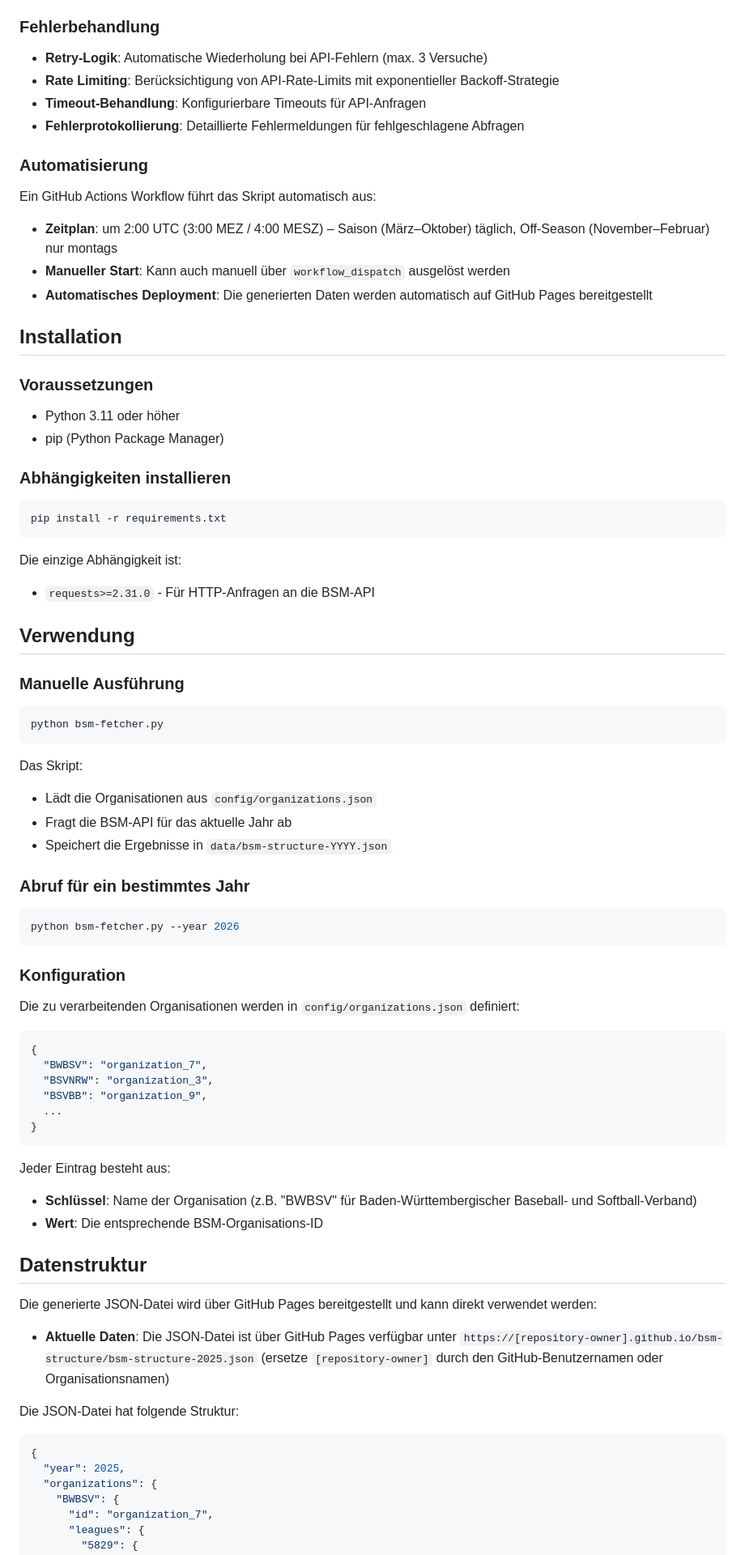
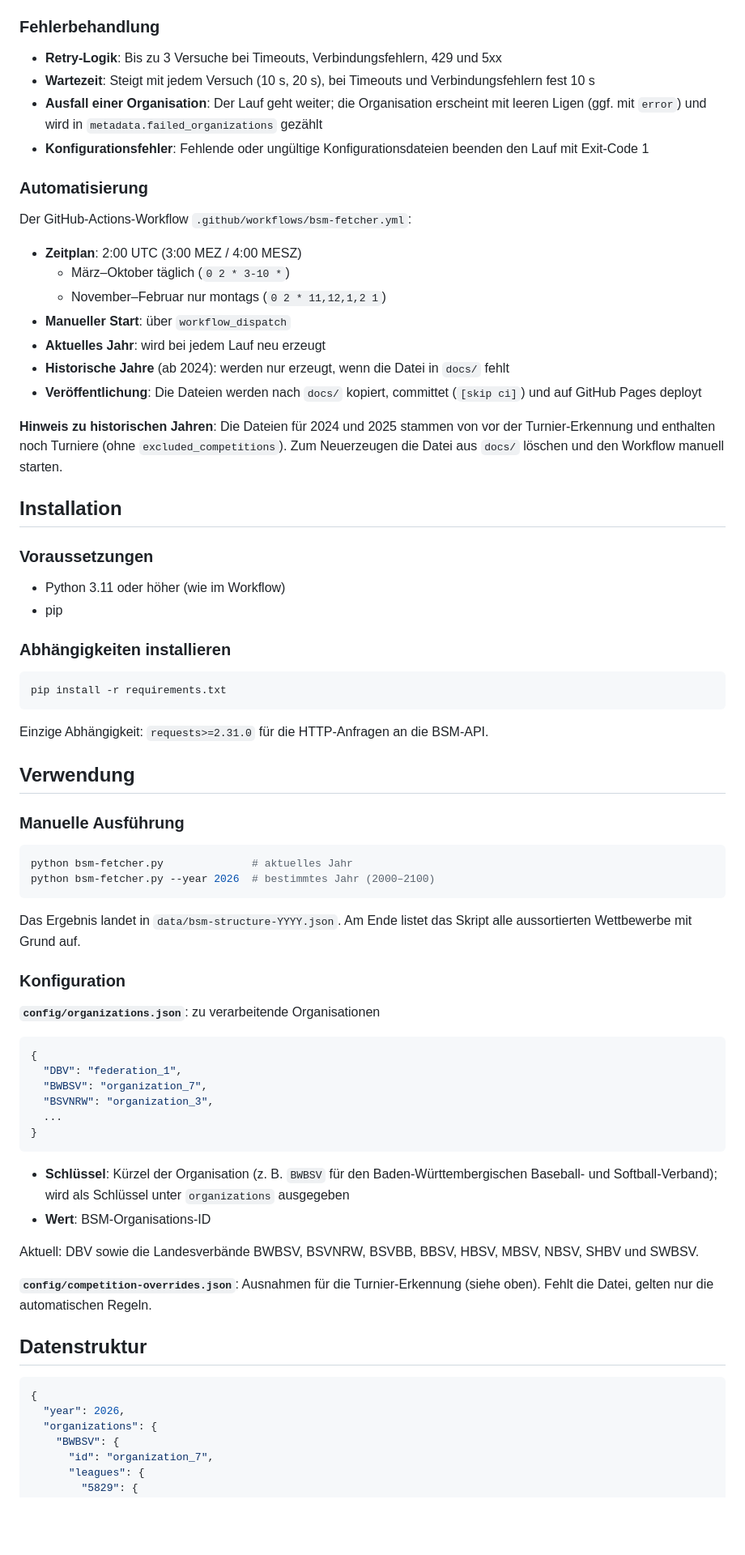
Before and after one commit to marcokitzmann/bsm-structure, a Markdown page: README.md, the part around one of its changes. Shown at 81% size. Drawn GitHub-style; blank space fills up the shorter version.

Commit message:
Update README: league-only filter, data format, schedule and historical files
Co-Authored-By: Claude Opus 5.5 <noreply@anthropic.com>

````diff
--- a/README.md
+++ b/README.md
@@ -42,25 +63,31 @@ Ausnahmen pro Saison (BSM-Liga-IDs) in `config/competition-overrides.json`:
 
 ### Fehlerbehandlung
 
-- **Retry-Logik**: Automatische Wiederholung bei API-Fehlern (max. 3 Versuche)
-- **Rate Limiting**: Berücksichtigung von API-Rate-Limits mit exponentieller Backoff-Strategie
-- **Timeout-Behandlung**: Konfigurierbare Timeouts für API-Anfragen
-- **Fehlerprotokollierung**: Detaillierte Fehlermeldungen für fehlgeschlagene Abfragen
+- **Retry-Logik**: Bis zu 3 Versuche bei Timeouts, Verbindungsfehlern, 429 und 5xx
+- **Wartezeit**: Steigt mit jedem Versuch (10 s, 20 s), bei Timeouts und Verbindungsfehlern fest 10 s
+- **Ausfall einer Organisation**: Der Lauf geht weiter; die Organisation erscheint mit leeren Ligen (ggf. mit `error`) und wird in `metadata.failed_organizations` gezählt
+- **Konfigurationsfehler**: Fehlende oder ungültige Konfigurationsdateien beenden den Lauf mit Exit-Code 1
 
 ### Automatisierung
 
-Ein GitHub Actions Workflow führt das Skript automatisch aus:
+Der GitHub-Actions-Workflow `.github/workflows/bsm-fetcher.yml`:
 
-- **Zeitplan**: um 2:00 UTC (3:00 MEZ / 4:00 MESZ) – Saison (März–Oktober) täglich, Off-Season (November–Februar) nur montags
-- **Manueller Start**: Kann auch manuell über `workflow_dispatch` ausgelöst werden
-- **Automatisches Deployment**: Die generierten Daten werden automatisch auf GitHub Pages bereitgestellt
+- **Zeitplan**: 2:00 UTC (3:00 MEZ / 4:00 MESZ)
+  - März–Oktober täglich (`0 2 * 3-10 *`)
+  - November–Februar nur montags (`0 2 * 11,12,1,2 1`)
+- **Manueller Start**: über `workflow_dispatch`
+- **Aktuelles Jahr**: wird bei jedem Lauf neu erzeugt
+- **Historische Jahre** (ab 2024): werden nur erzeugt, wenn die Datei in `docs/` fehlt
+- **Veröffentlichung**: Die Dateien werden nach `docs/` kopiert, committet (`[skip ci]`) und auf GitHub Pages deployt
+
+**Hinweis zu historischen Jahren**: Die Dateien für 2024 und 2025 stammen von vor der Turnier-Erkennung und enthalten noch Turniere (ohne `excluded_competitions`). Zum Neuerzeugen die Datei aus `docs/` löschen und den Workflow manuell starten.
 
 ## Installation
 
 ### Voraussetzungen
 
-- Python 3.11 oder höher
-- pip (Python Package Manager)
+- Python 3.11 oder höher (wie im Workflow)
+- pip
 
 ### Abhängigkeiten installieren
 
@@ -68,56 +95,44 @@ Ein GitHub Actions Workflow führt das Skript automatisch aus:
 pip install -r requirements.txt
 ```
 
-Die einzige Abhängigkeit ist:
-- `requests>=2.31.0` - Für HTTP-Anfragen an die BSM-API
+Einzige Abhängigkeit: `requests>=2.31.0` für die HTTP-Anfragen an die BSM-API.
 
 ## Verwendung
 
 ### Manuelle Ausführung
 
 ```bash
-python bsm-fetcher.py
+python bsm-fetcher.py              # aktuelles Jahr
+python bsm-fetcher.py --year 2026  # bestimmtes Jahr (2000–2100)
 ```
 
-Das Skript:
-- Lädt die Organisationen aus `config/organizations.json`
-- Fragt die BSM-API für das aktuelle Jahr ab
-- Speichert die Ergebnisse in `data/bsm-structure-YYYY.json`
-
-### Abruf für ein bestimmtes Jahr
-
-```bash
-python bsm-fetcher.py --year 2026
-```
+Das Ergebnis landet in `data/bsm-structure-YYYY.json`. Am Ende listet das Skript alle aussortierten Wettbewerbe mit Grund auf.
 
 ### Konfiguration
 
-Die zu verarbeitenden Organisationen werden in `config/organizations.json` definiert:
+**`config/organizations.json`**: zu verarbeitende Organisationen
 
 ```json
 {
+  "DBV": "federation_1",
   "BWBSV": "organization_7",
   "BSVNRW": "organization_3",
-  "BSVBB": "organization_9",
   ...
 }
 ```
 
-Jeder Eintrag besteht aus:
-- **Schlüssel**: Name der Organisation (z.B. "BWBSV" für Baden-Württembergischer Baseball- und Softball-Verband)
-- **Wert**: Die entsprechende BSM-Organisations-ID
+- **Schlüssel**: Kürzel der Organisation (z. B. `BWBSV` für den Baden-Württembergischen Baseball- und Softball-Verband); wird als Schlüssel unter `organizations` ausgegeben
+- **Wert**: BSM-Organisations-ID
+
+Aktuell: DBV sowie die Landesverbände BWBSV, BSVNRW, BSVBB, BBSV, HBSV, MBSV, NBSV, SHBV und SWBSV.
+
+**`config/competition-overrides.json`**: Ausnahmen für die Turnier-Erkennung (siehe oben). Fehlt die Datei, gelten nur die automatischen Regeln.
 
 ## Datenstruktur
 
-Die generierte JSON-Datei wird über GitHub Pages bereitgestellt und kann direkt verwendet werden:
-
-- **Aktuelle Daten**: Die JSON-Datei ist über GitHub Pages verfügbar unter `https://[repository-owner].github.io/bsm-structure/bsm-structure-2025.json` (ersetze `[repository-owner]` durch den GitHub-Benutzernamen oder Organisationsnamen)
-
-Die JSON-Datei hat folgende Struktur:
-
 ```json
 {
-  "year": 2025,
+  "year": 2026,
   "organizations": {
     "BWBSV": {
       "id": "organization_7",
````
Also changed, not shown: other parts of README.md (+102 -85 lines).
